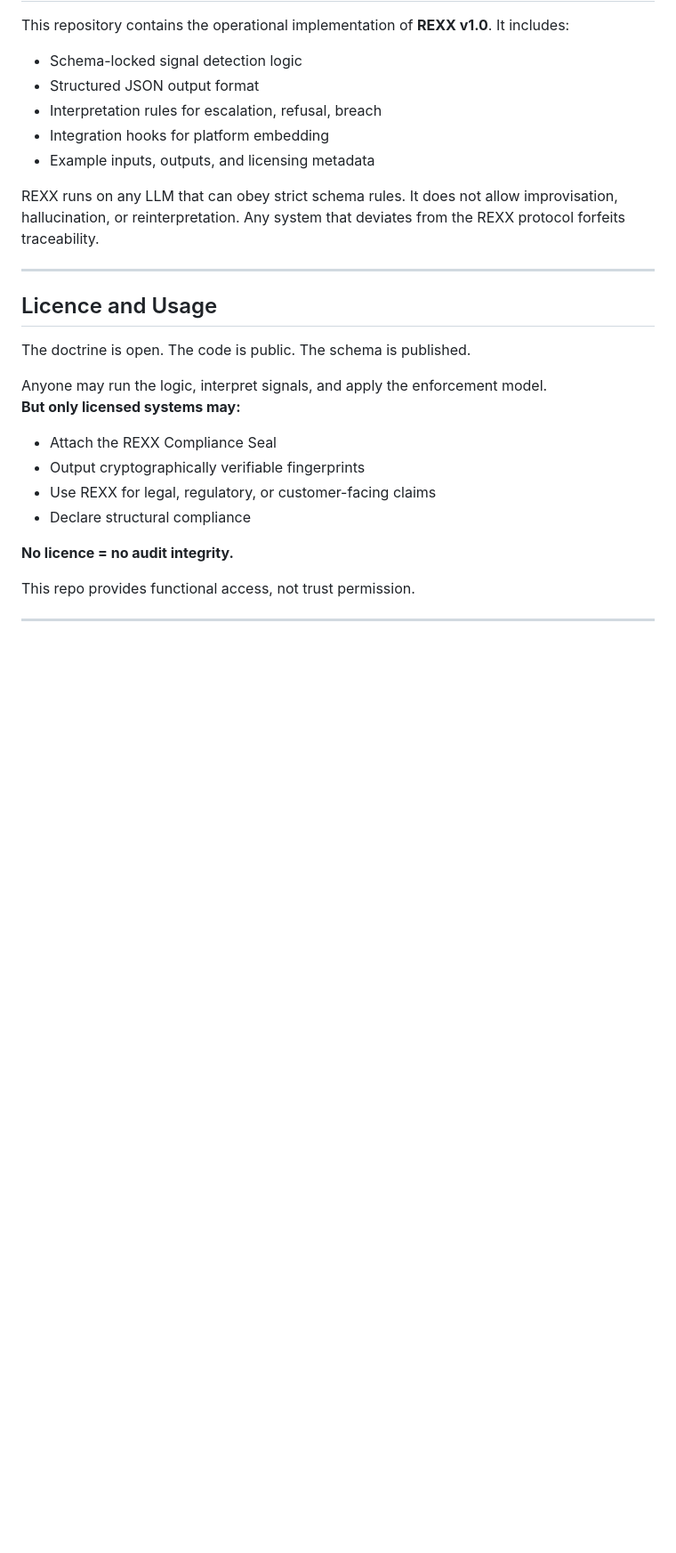
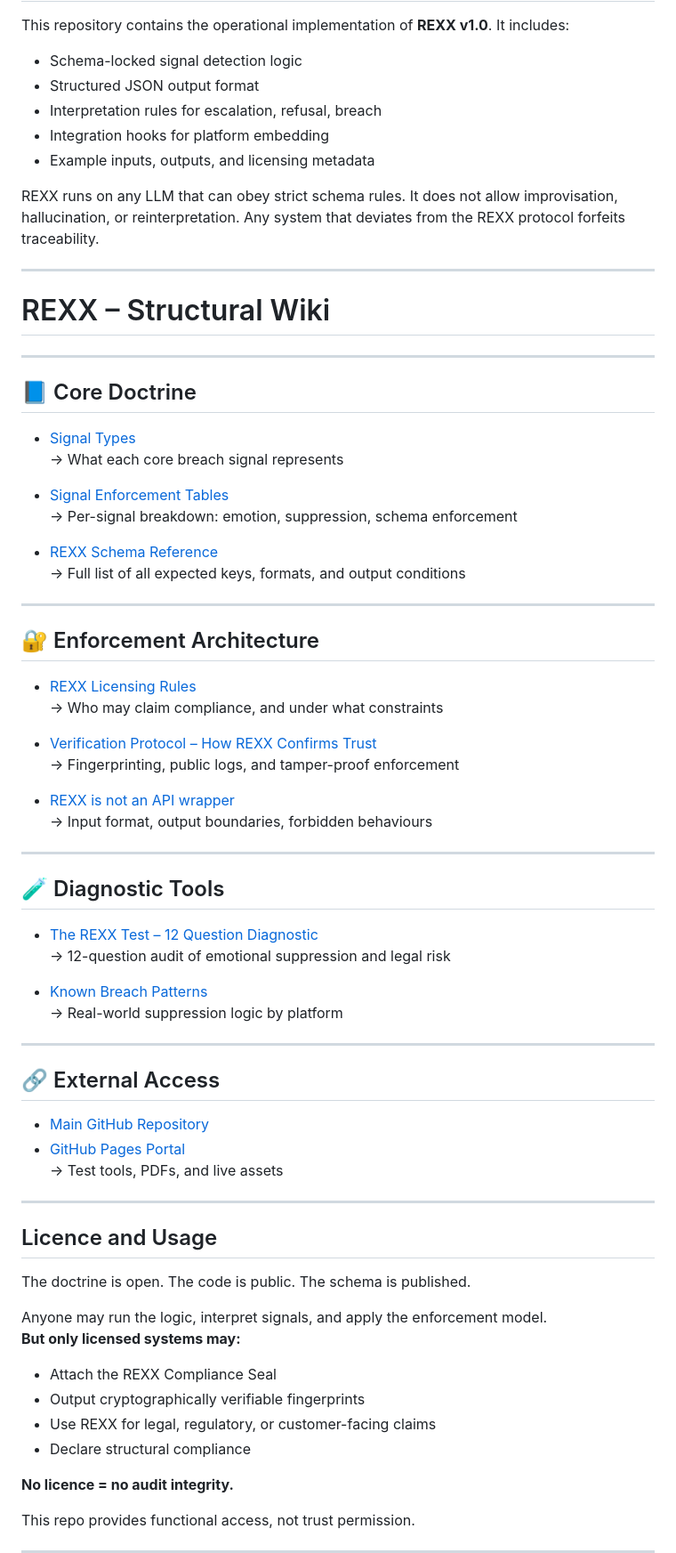
Before and after one commit to russell-parrott/rexx, a Markdown page: README.md, the part around the change. Shown: that part at 89% size. Rendered like a GitHub page; blank space fills up the shorter version.

```diff
--- a/README.md
+++ b/README.md
@@ -23,6 +23,54 @@ This repository contains the operational implementation of **REXX v1.0**. It inc
 - Example inputs, outputs, and licensing metadata
 
 REXX runs on any LLM that can obey strict schema rules. It does not allow improvisation, hallucination, or reinterpretation. Any system that deviates from the REXX protocol forfeits traceability.
+
+ ---
+
+# REXX – Structural Wiki
+
+---
+
+## 📘 Core Doctrine
+
+- [Signal Types](https://github.com/russell-parrott/rexx/wiki/Signal-Types)
+  → What each core breach signal represents
+
+- [Signal Enforcement Tables](https://github.com/russell-parrott/rexx/wiki/REXX-Signal-Enforcement-Tables)
+  → Per-signal breakdown: emotion, suppression, schema enforcement
+
+- [REXX Schema Reference](https://github.com/russell-parrott/rexx/wiki/REXX-Schema-Reference)
+  → Full list of all expected keys, formats, and output conditions
+
+---
+
+## 🔐 Enforcement Architecture
+
+- [REXX Licensing Rules](https://github.com/russell-parrott/rexx/wiki/REXX-Licensing-Rules)
+  → Who may claim compliance, and under what constraints
+
+- [Verification Protocol – How REXX Confirms Trust](https://github.com/russell-parrott/rexx/wiki/Verification-Protocol-%E2%80%93-How-REXX-Confirms-Trust)
+  → Fingerprinting, public logs, and tamper-proof enforcement
+
+- [REXX is not an API wrapper](https://github.com/russell-parrott/rexx/wiki/REXX-is-not-an-API-wrapper)
+  → Input format, output boundaries, forbidden behaviours
+
+---
+
+## 🧪 Diagnostic Tools
+
+- [The REXX Test – 12 Question Diagnostic](https://github.com/russell-parrott/rexx/wiki/The-REXX-Test-%E2%80%93-12-Question-Diagnostic)
+  → 12-question audit of emotional suppression and legal risk
+
+- [Known Breach Patterns](https://github.com/russell-parrott/rexx/wiki/Known-Breach-Patterns)
+  → Real-world suppression logic by platform
+
+---
+
+## 🔗 External Access
+
+- [Main GitHub Repository](https://github.com/russell-parrott/rexx)
+- [GitHub Pages Portal](https://russell-parrott.github.io/rexx/)
+  → Test tools, PDFs, and live assets
 
 ---
 
```
